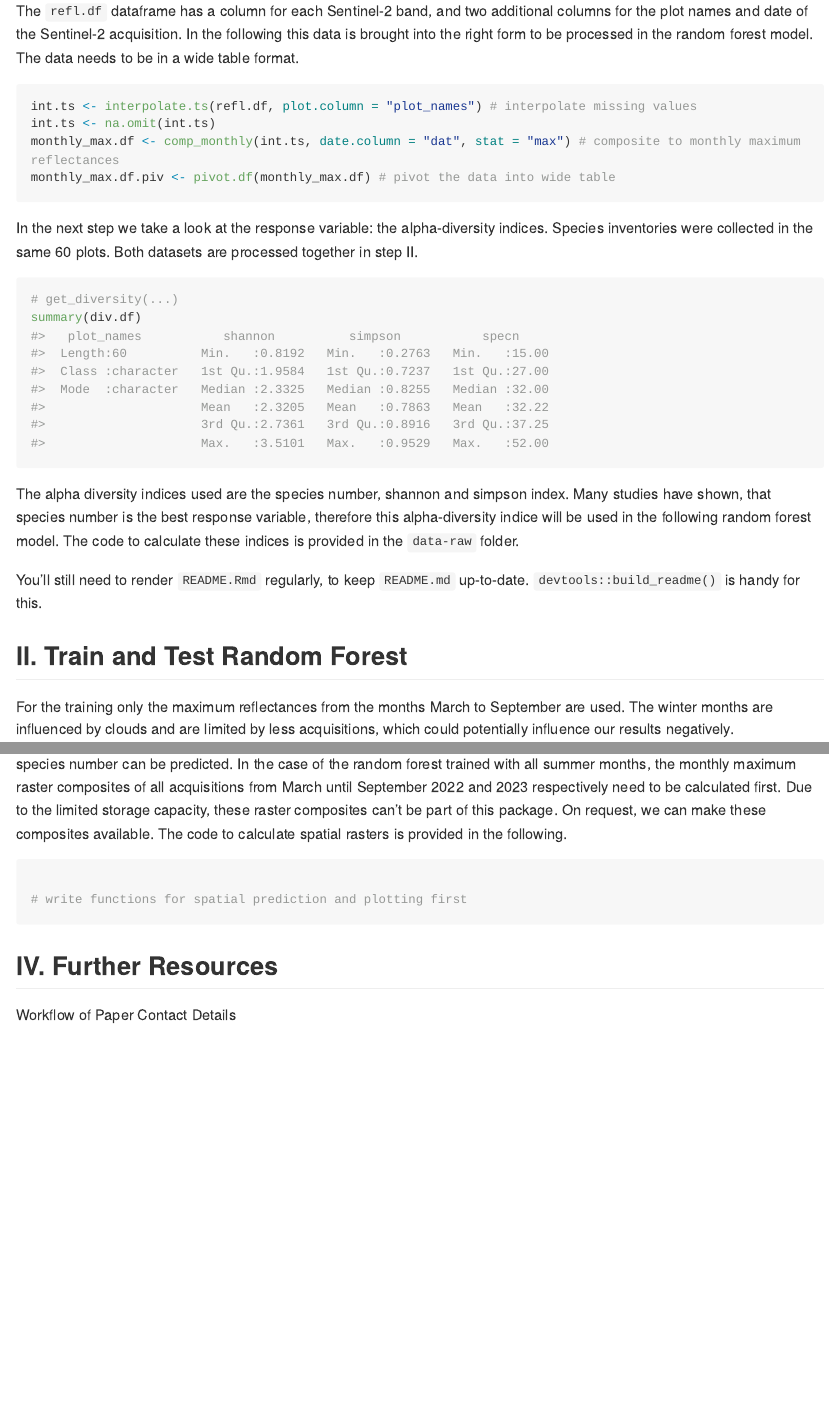
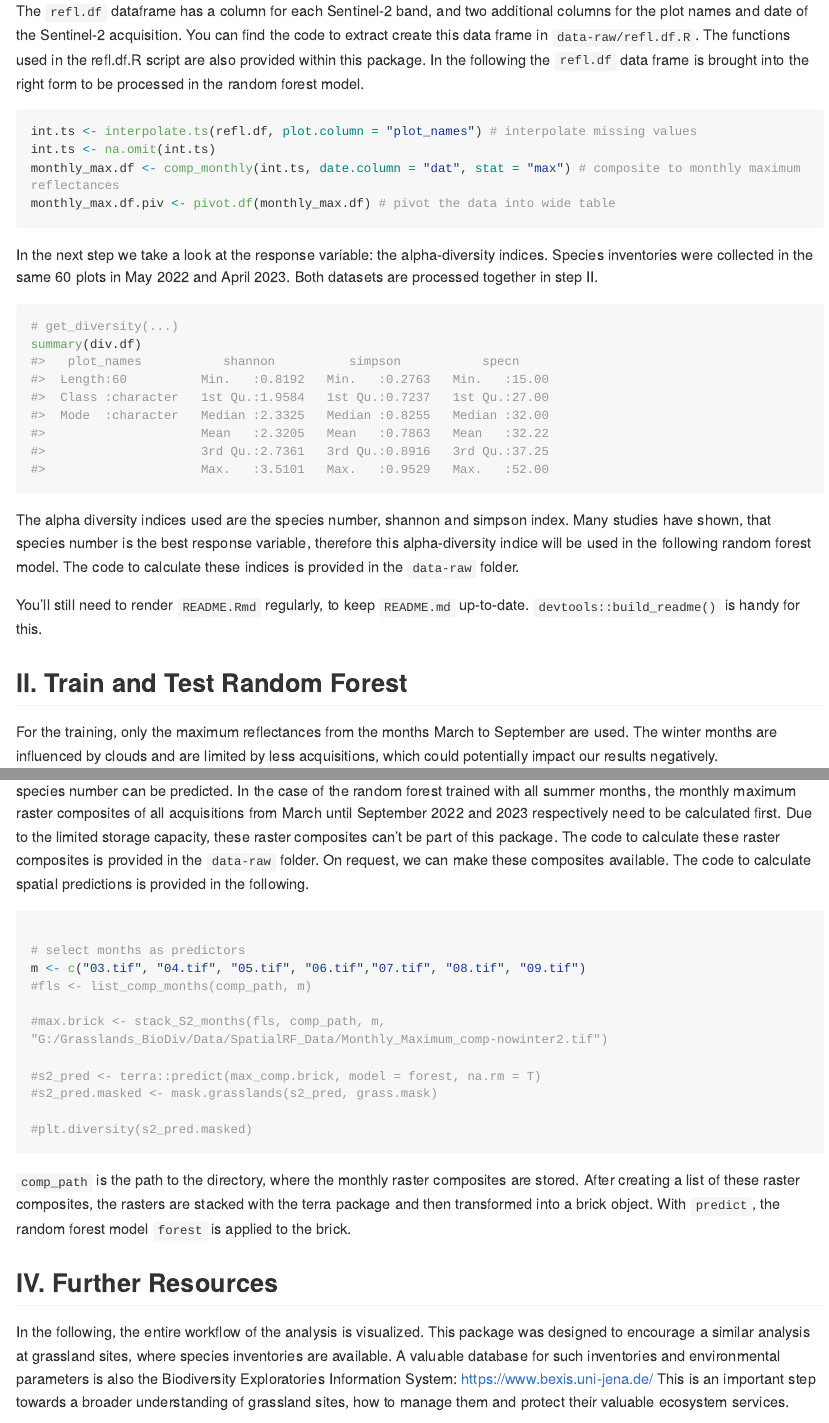
Before and after one commit to Siedrid/gRasslands, an R Markdown document (README.Rmd): the page in a window 1100 px wide, from 1250 px down before the commit and from 1320 px down after it, so that both start at the same text, and a second part further down, joined at a grey line. The pictures show the output file README.md that the author committed with the source, drawn offline in the style of GitHub; long lines of code are wrapped.

Commit message:
update readme

````diff
--- a/README.Rmd
+++ b/README.Rmd
@@ -46,7 +47,7 @@ summary(refl.df)
 
 ```
 
-The `refl.df` dataframe has a column for each Sentinel-2 band, and two additional columns for the plot names and date of the Sentinel-2 acquisition. In the following this data is brought into the right form to be processed in the random forest model. The data needs to be in a wide table format.
+The `refl.df` dataframe has a column for each Sentinel-2 band, and two additional columns for the plot names and date of the Sentinel-2 acquisition. You can find the code to extract create this data frame in `data-raw/refl.df.R`. The functions used in the refl.df.R script are also provided within this package. In the following the `refl.df` data frame is brought into the right form to be processed in the random forest model.
 
 ```{r refl.df 2}
 int.ts <- interpolate.ts(refl.df, plot.column = "plot_names") # interpolate missing values
@@ -56,7 +57,7 @@ monthly_max.df.piv <- pivot.df(monthly_max.df) # pivot the data into wide table
 
 ```
 
-In the next step we take a look at the response variable: the alpha-diversity indices. Species inventories were collected in the same 60 plots. Both datasets are processed together in step II.
+In the next step we take a look at the response variable: the alpha-diversity indices. Species inventories were collected in the same 60 plots in May 2022 and April 2023. Both datasets are processed together in step II.
 
 ```{r div.df}
 # get_diversity(...)
@@ -70,7 +71,7 @@ You'll still need to render `README.Rmd` regularly, to keep `README.md` up-to-da
 
 ## II. Train and Test Random Forest
 
-For the training only the maximum reflectances from the months March to September are used. The winter months are influenced by clouds and are limited by less acquisitions, which could potentially influence our results negatively.
+For the training, only the maximum reflectances from the months March to September are used. The winter months are influenced by clouds and are limited by less acquisitions, which could potentially impact our results negatively.
 
 ```{r Random Forest}
 
@@ -99,13 +106,24 @@ plt.varimp(forest)
 ## III. Spatial Prediction of Alpha-Diversity
 
-For the spatial prediction, all variables, that trained the random forest, need to be stacked to a spatial Raster, on which the species number can be predicted. In the case of the random forest trained with all summer months, the monthly maximum raster composites of all acquisitions from March until September 2022 and 2023 respectively need to be calculated first. Due to the limited storage capacity, these raster composites can't be part of this package. On request, we can make these composites available. The code to calculate spatial rasters is provided in the following.
+For the spatial prediction, all variables, that trained the random forest, need to be stacked to a spatial Raster, on which the species number can be predicted. In the case of the random forest trained with all summer months, the monthly maximum raster composites of all acquisitions from March until September 2022 and 2023 respectively need to be calculated first. Due to the limited storage capacity, these raster composites can't be part of this package. The code to calculate these raster composites is provided in the `data-raw` folder. On request, we can make these composites available. The code to calculate spatial predictions is provided in the following.
 
 ```{r Spatial Prediction Preprocessing}
 
-# write functions for spatial prediction and plotting first
+# select months as predictors
+m <- c("03.tif", "04.tif", "05.tif", "06.tif","07.tif", "08.tif", "09.tif")
+#fls <- list_comp_months(comp_path, m)
+
+#max.brick <- stack_S2_months(fls, comp_path, m, "G:/Grasslands_BioDiv/Data/SpatialRF_Data/Monthly_Maximum_comp-nowinter2.tif")
+
+#s2_pred <- terra::predict(max_comp.brick, model = forest, na.rm = T)
+#s2_pred.masked <- mask.grasslands(s2_pred, grass.mask)
+
+#plt.diversity(s2_pred.masked)
 ```
 
+`comp_path` is the path to the directory, where the monthly raster composites are stored. After creating a list of these raster composites, the rasters are stacked with the terra package and then transformed into a brick object. With `predict`, the random forest model `forest` is applied to the brick.
 
 ## IV. Further Resources
 
-Workflow of Paper
+In the following, the entire workflow of the analysis is visualized. This package was designed to encourage a similar analysis at grassland sites, where species inventories are available. A valuable database for such inventories and environmental parameters is also the Biodiversity Exploratories Information System: https://www.bexis.uni-jena.de/
+This is an important step towards a broader understanding of grassland sites, how to manage them and protect their valuable ecosystem services.
````
Also changed, not shown: README.md, README.Rmd (19 more changed lines), 2 other files.
